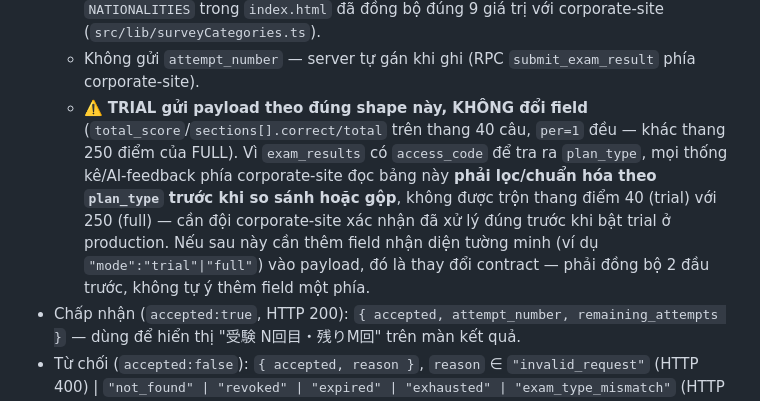
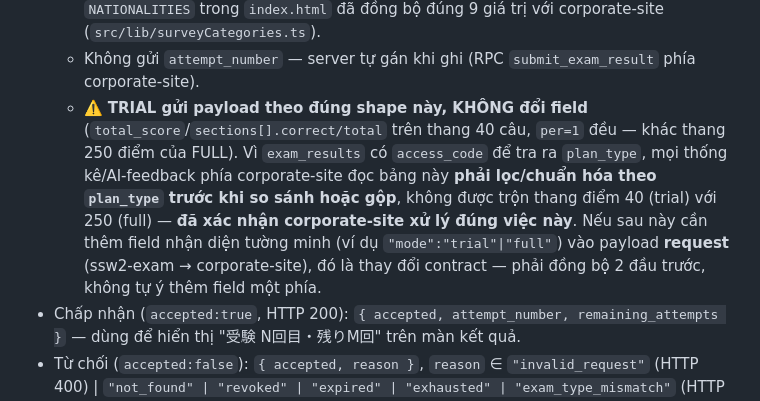
Before and after one commit to evolveosaka-dev/ssw2-exam, a Markdown page: CLAUDE.md, the part around the change. Drawn GitHub-style.

Commit message:
docs: mark trial/full plan_type scale concern as resolved on corporate-site side

```diff
--- a/CLAUDE.md
+++ b/CLAUDE.md
@@ -124,7 +124,7 @@ Các lỗi phát hiện qua code review (đã sửa, xem commit sau `42c0923`):
   - `wrong_questions` chỉ chứa câu trả lời sai; `id` là `qid` gốc ổn định (không phải vị trí trong đề); `user_answer`/`correct_answer` là text đáp án, không phải index.
   - `survey` đổi từ ô gõ tự do (`age`/`location` number/text) sang 3 dropdown: `age_range` (string, "10代"–"50代以上"), `nationality` (string, danh sách + "その他"), `region` (string, 47 都道府県 + "海外" — **không phải `prefecture`**, tên field phải khớp chính xác với schema `zod` phía corporate-site), `marketing_opt_in` (boolean — **không phải `opted_in`**). Chỉ có mặt khi `is_first_attempt` và người dùng không bỏ qua; ngược lại field này vắng mặt hoàn toàn. `region` là field bắt buộc trong schema phía corporate-site (không cho phép thiếu), nên sai tên field này khiến **toàn bộ submit có kèm survey bị `invalid_request`** dù không hiện lỗi rõ ràng ở màn kết quả (màn kết quả tính điểm ở client, không phụ thuộc response của `sendResult()`) — đã từng xảy ra thực tế trong lần go-live đầu tiên, xem `git log` commit sửa lỗi này. Danh sách `NATIONALITIES` trong `index.html` đã đồng bộ đúng 9 giá trị với corporate-site (`src/lib/surveyCategories.ts`).
   - Không gửi `attempt_number` — server tự gán khi ghi (RPC `submit_exam_result` phía corporate-site).
-  - ⚠️ **TRIAL gửi payload theo đúng shape này, KHÔNG đổi field** (`total_score`/`sections[].correct/total` trên thang 40 câu, `per=1` đều — khác thang 250 điểm của FULL). Vì `exam_results` có `access_code` để tra ra `plan_type`, mọi thống kê/AI-feedback phía corporate-site đọc bảng này **phải lọc/chuẩn hóa theo `plan_type` trước khi so sánh hoặc gộp**, không được trộn thang điểm 40 (trial) với 250 (full) — cần đội corporate-site xác nhận đã xử lý đúng trước khi bật trial ở production. Nếu sau này cần thêm field nhận diện tường minh (ví dụ `"mode":"trial"|"full"`) vào payload, đó là thay đổi contract — phải đồng bộ 2 đầu trước, không tự ý thêm field một phía.
+  - ⚠️ **TRIAL gửi payload theo đúng shape này, KHÔNG đổi field** (`total_score`/`sections[].correct/total` trên thang 40 câu, `per=1` đều — khác thang 250 điểm của FULL). Vì `exam_results` có `access_code` để tra ra `plan_type`, mọi thống kê/AI-feedback phía corporate-site đọc bảng này **phải lọc/chuẩn hóa theo `plan_type` trước khi so sánh hoặc gộp**, không được trộn thang điểm 40 (trial) với 250 (full) — **đã xác nhận corporate-site xử lý đúng việc này**. Nếu sau này cần thêm field nhận diện tường minh (ví dụ `"mode":"trial"|"full"`) vào payload **request** (ssw2-exam → corporate-site), đó là thay đổi contract — phải đồng bộ 2 đầu trước, không tự ý thêm field một phía.
 - Chấp nhận (`accepted:true`, HTTP 200): `{ accepted, attempt_number, remaining_attempts }` — dùng để hiển thị "受験 N回目・残りM回" trên màn kết quả.
 - Từ chối (`accepted:false`): `{ accepted, reason }`, `reason` ∈ `"invalid_request"` (HTTP 400) | `"not_found" | "revoked" | "expired" | "exhausted" | "exam_type_mismatch"` (HTTP 200) — cùng map qua `CODE_REASON_MESSAGES`.
 
```
